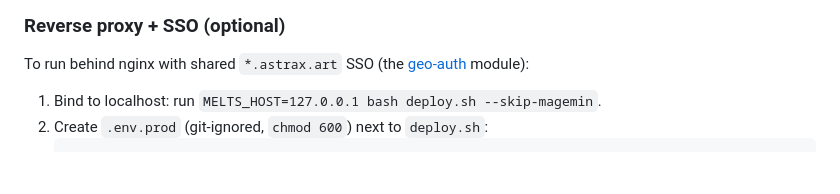
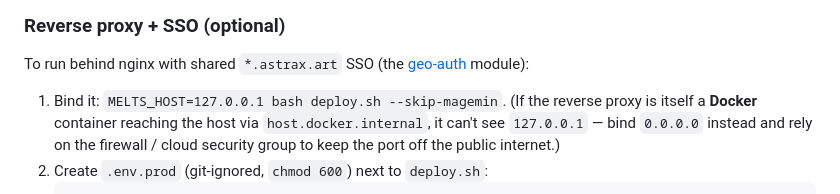
Before and after one commit to SteadfastAsArt/melts-modern, a Markdown page: README.md, the part around the change. Drawn GitHub-style; blank space fills up the shorter version.

Commit message:
docs: note Docker reverse-proxy needs 0.0.0.0 bind (host.docker.internal can't reach loopback)
Co-Authored-By: Claude Opus 4.8 (1M context) <noreply@anthropic.com>
Claude-Session: https://claude.ai/code/session_01Hoe1u2tLHupTgcPnt1rXru

````diff
--- a/README.md
+++ b/README.md
@@ -111,7 +111,10 @@ tests/                       # pytest + vitest test suites
 
 To run behind nginx with shared `*.astrax.art` SSO (the [geo-auth](https://github.com/) module):
 
-1. Bind to localhost: run `MELTS_HOST=127.0.0.1 bash deploy.sh --skip-magemin`.
+1. Bind it: `MELTS_HOST=127.0.0.1 bash deploy.sh --skip-magemin`. (If the reverse
+   proxy is itself a **Docker** container reaching the host via `host.docker.internal`,
+   it can't see `127.0.0.1` — bind `0.0.0.0` instead and rely on the firewall /
+   cloud security group to keep the port off the public internet.)
 2. Create `.env.prod` (git-ignored, `chmod 600`) next to `deploy.sh`:
    ```
    MELTS_AUTH=1
````
